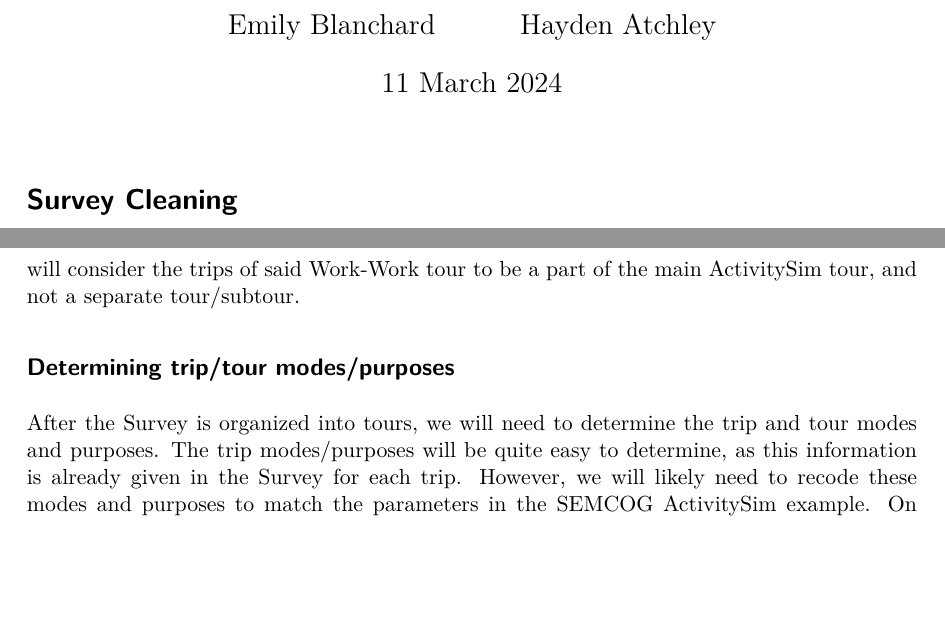
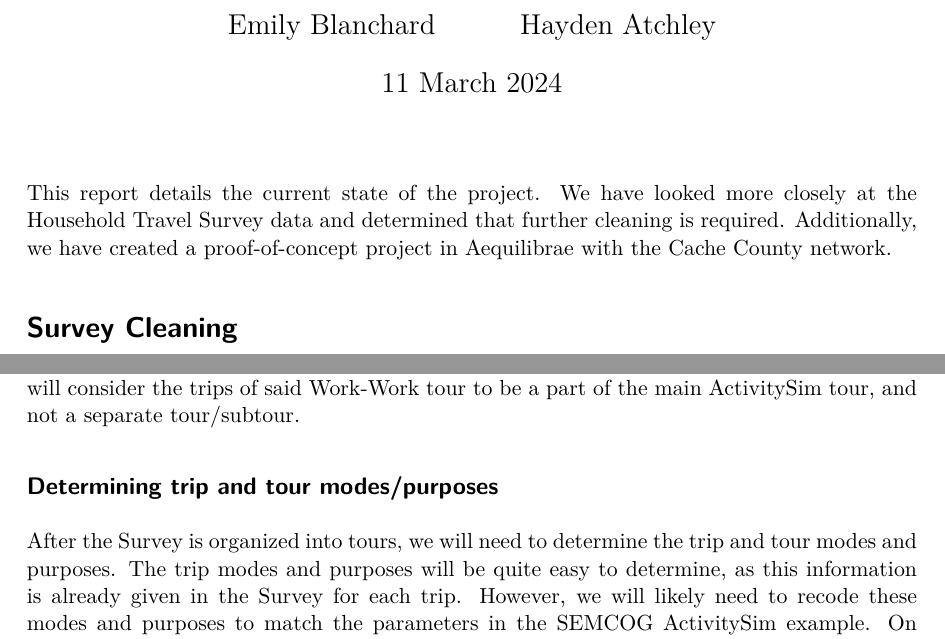
Before and after one commit to byu-transpolab/cache_report, a Quarto document (memos/report_2.qmd): two parts of pages 1 and 5 of 6, joined at a grey line, cut so that both start at the same text, the shorter picture padded with empty space. The pictures show the output file memos/report_2.pdf that the author committed with the source.

Commit message:
minor updates

```diff
--- a/memos/report_2.qmd
+++ b/memos/report_2.qmd
@@ -4,6 +4,10 @@ metadata-files:
   - _metadata.yml
 format: pdf
 ---
+
+This report details the current state of the project.
+We have looked more closely at the Household Travel Survey data and determined that further cleaning is required.
+Additionally, we have created a proof-of-concept project in Aequilibrae with the Cache County network.
 
 # Survey Cleaning
 
@@ -51,10 +55,10 @@ There is potential difficulty in discerning between Survey Work-Work tours that
 We propose that Work-Work tours which begin and end in the same TAZ should be considered subtours, and Work-Work tours that begin and end in different TAZs should not.
 If the start and end TAZ of a Work-Work tour differ, we will consider the trips of said Work-Work tour to be a part of the main ActivitySim tour, and not a separate tour/subtour.
 
-## Determining trip/tour modes/purposes
+## Determining trip and tour modes/purposes
 
 After the Survey is organized into tours, we will need to determine the trip and tour modes and purposes.
-The trip modes/purposes will be quite easy to determine, as this information is already given in the Survey for each trip.
+The trip modes and purposes will be quite easy to determine, as this information is already given in the Survey for each trip.
 However, we will likely need to recode these modes and purposes to match the parameters in the SEMCOG ActivitySim example.
 On the other hand, it may prove easier to adjust the parameters in ActivitySim to match the modes/purposes given in the Survey.
 Further exploration is required on this point.
```
Also changed, not shown: memos/report_2.pdf.
